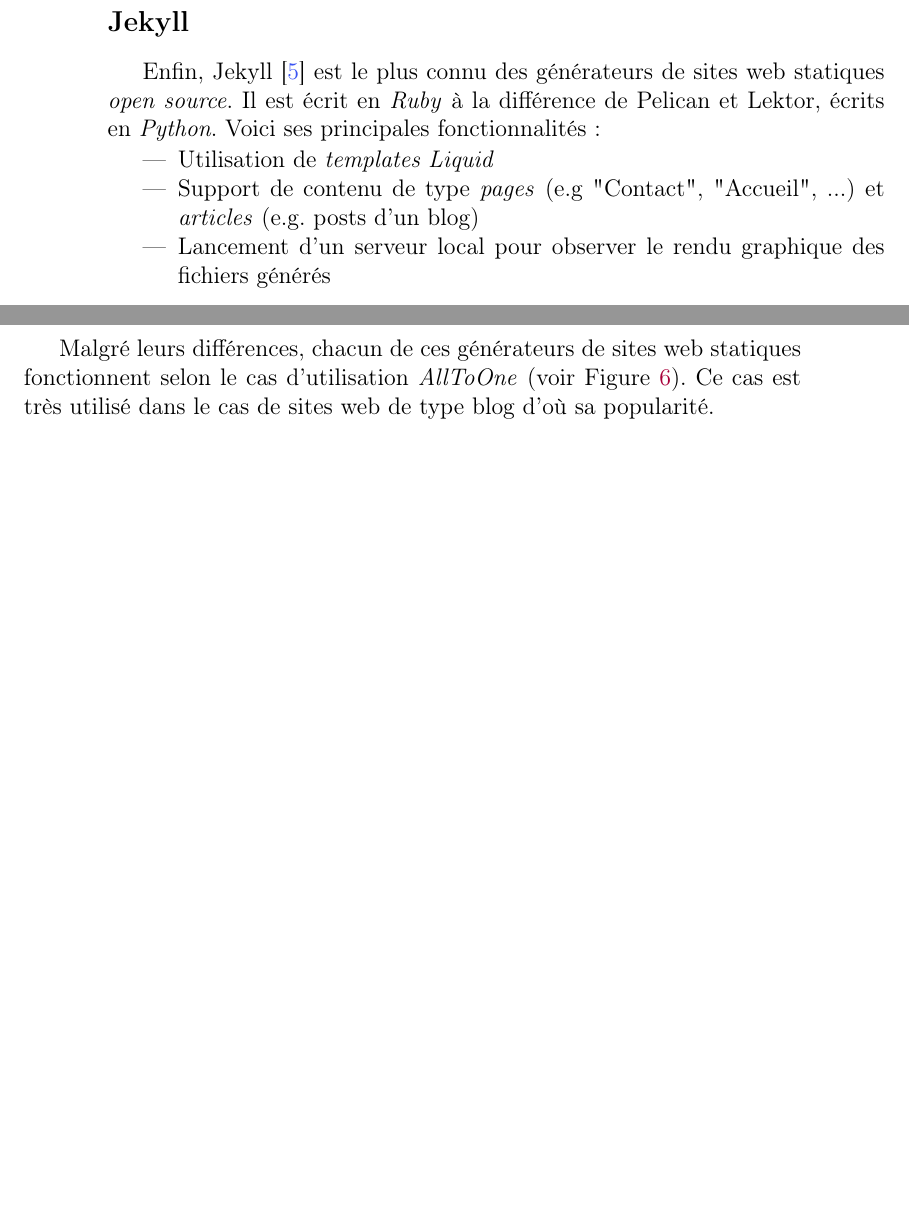
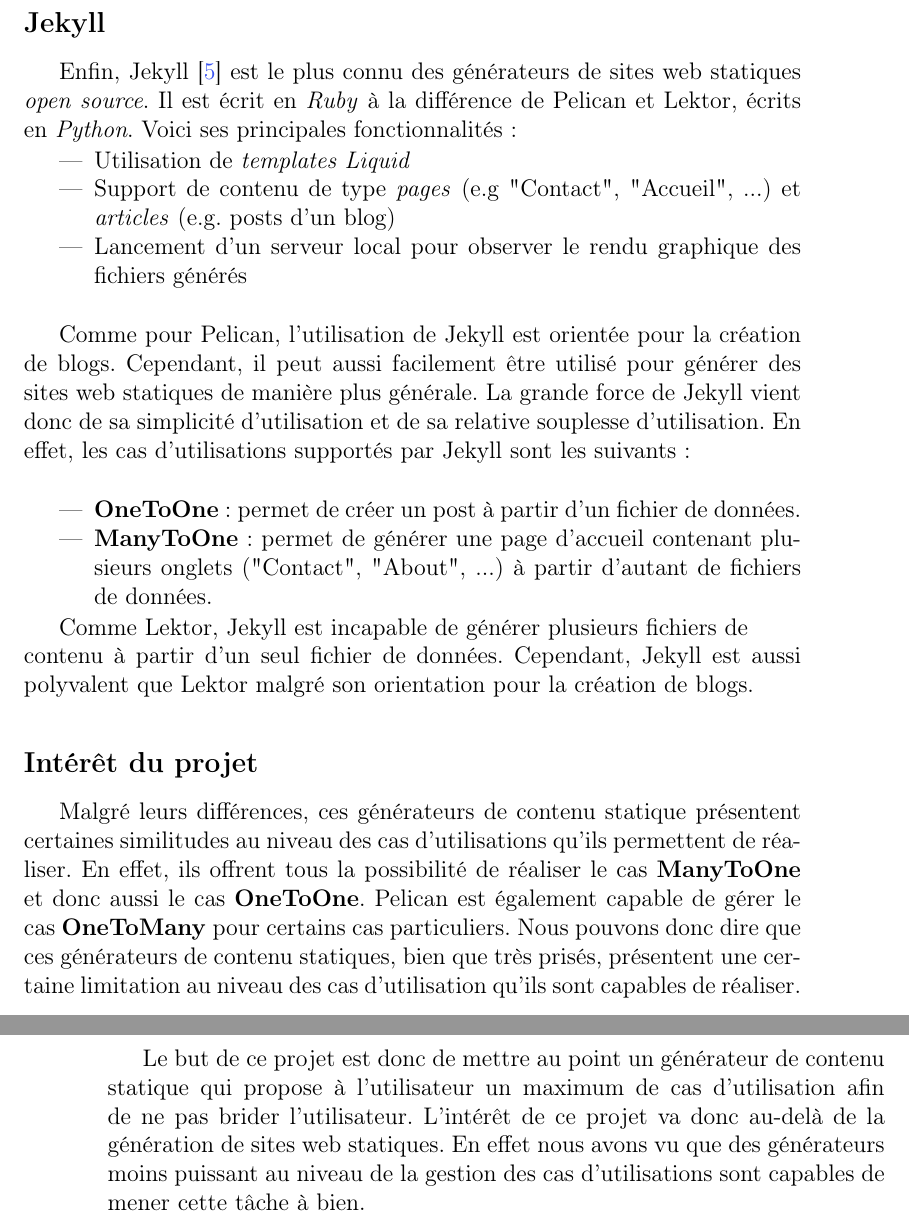
Before and after one commit to MaximeDeWolf/DGSC, a LaTeX book (report/report.tex, which reads report/stateOfArt.tex): two parts of pages 14 and 15 of 21 before the commit and two parts of pages 15 and 16 of 23 after it, joined at a grey line, cut so that both start at the same text, the shorter picture padded with empty space. The pictures show the PDF file report/report.pdf that the author committed with the source.

Commit message:
Finishing the refactoring of the "StateOfArt" section

```diff
--- a/report/stateOfArt.tex
+++ b/report/stateOfArt.tex
@@ -41,3 +43,9 @@
+	\begin{itemize}
+		\item \textbf{OneToOne}: permet de générer une page de contenu à partir d'une page de données.
+		\item \textbf{ManyToOne}: permet la génération d'une page contenant plusieurs "onglets" (e.g "Contact", "Accueil", ...) à partir d'un même nombre de fichiers de données.
+	\end{itemize}
+
+	Nous voyons ici que Lektor est incapable de produire plusieurs fichiers de contenus à partir d'un unique fichier de données. En effet, pour chaque fichier de données, Lektor génère un et un seul fichier de contenu. Il souffre également du même défaut que Pelican à savoir que ces cas d'utilisations sont imposés à l'utilisateur.
 
 	\subsection*{Jekyll}
 	Enfin, Jekyll \cite{Jekyll} est le plus connu des générateurs de sites web statiques \textit{open source}. Il est écrit en \textit{Ruby} à la différence de Pelican et Lektor, écrits en \textit{Python}. Voici ses principales fonctionnalités:
@@ -48,5 +56,17 @@
 		\item Lancement d'un serveur local pour observer le rendu graphique des fichiers générés\\
 	\end{itemize}
 
-	%todo conclure l'état de l'art
-	Malgré leurs différences, chacun de ces générateurs de sites web statiques fonctionnent selon le cas d'utilisation \textit{AllToOne} (voir Figure \ref{fig:ManyToOne}). Ce cas est très utilisé dans le cas de sites web de type blog d'où sa popularité.
+	Comme pour Pelican, l'utilisation de Jekyll est orientée pour la création de blogs. Cependant, il peut aussi facilement être utilisé pour générer des sites web statiques de manière plus générale. La grande force de Jekyll vient donc de sa simplicité d'utilisation et de sa relative souplesse d'utilisation. En effet, les cas d'utilisations supportés par Jekyll sont les suivants:\\
+
+	\begin{itemize}
+		\item \textbf{OneToOne}: permet de créer un post à partir d'un fichier de données.
+		\item \textbf{ManyToOne}: permet de générer une page d'accueil contenant plusieurs onglets ("Contact", "About", ...) à partir d'autant de fichiers de données.
+	\end{itemize}
+
+	Comme Lektor, Jekyll est incapable de générer plusieurs fichiers de \\contenu à partir d'un seul fichier de données. Cependant, Jekyll est aussi polyvalent que Lektor malgré son orientation pour la création de blogs.
+
+	\subsection*{Intérêt du projet}
+
+	Malgré leurs différences, ces générateurs de contenu statique présentent certaines similitudes au niveau des cas d'utilisations qu'ils permettent de réaliser. En effet, ils offrent tous la possibilité de réaliser le cas \textbf{ManyToOne} et donc aussi le cas \textbf{OneToOne}. Pelican est également capable de gérer le cas \textbf{OneToMany} pour certains cas particuliers. Nous pouvons donc dire que ces générateurs de contenu statiques, bien que très prisés, présentent une certaine limitation au niveau des cas d'utilisation qu'ils sont capables de réaliser.\\
+
+	Le but de ce projet est donc de mettre au point un générateur de contenu statique qui propose à l'utilisateur un maximum de cas d'utilisation afin de ne pas brider l'utilisateur. L'intérêt de ce projet va donc au-delà de la génération de sites web statiques. En effet nous avons vu que des générateurs moins puissant au niveau de la gestion des cas d'utilisations sont capables de mener cette tâche à bien.
```
Also changed, not shown: report/report.pdf, report/stateOfArt.tex (4 more changed lines).
